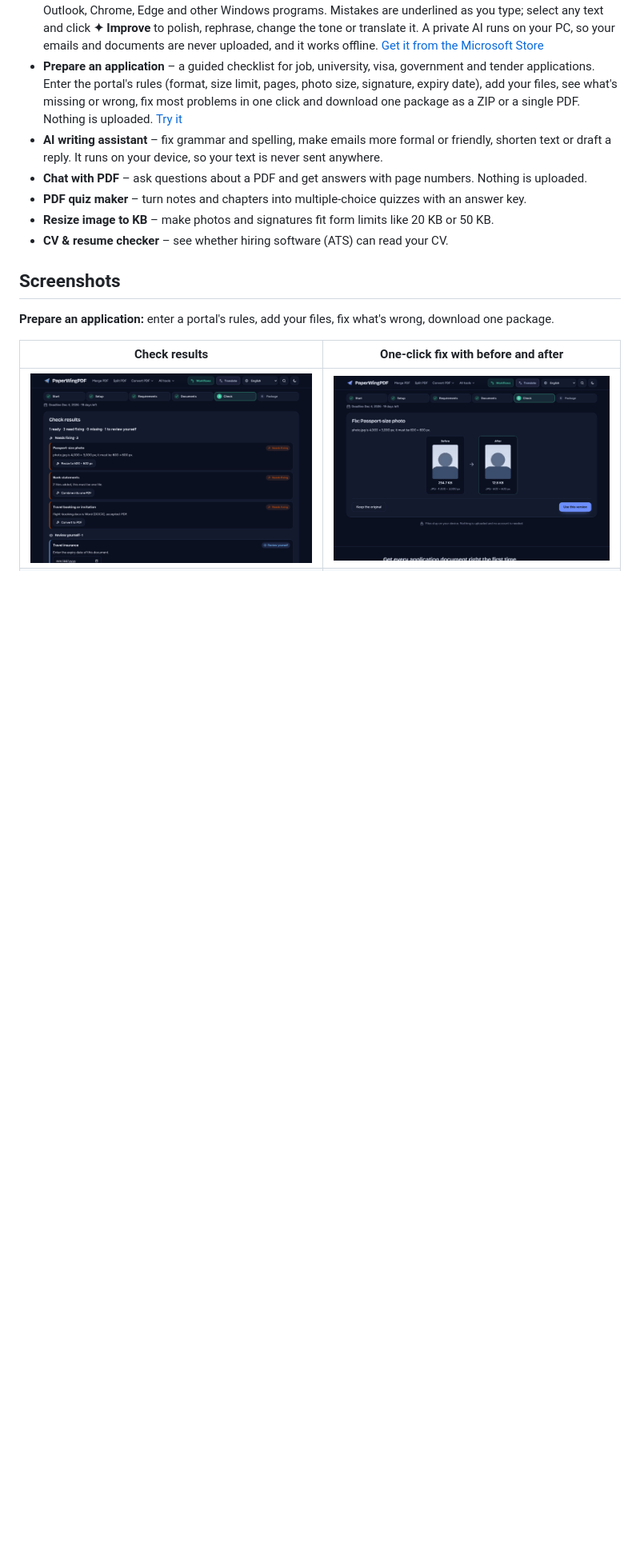
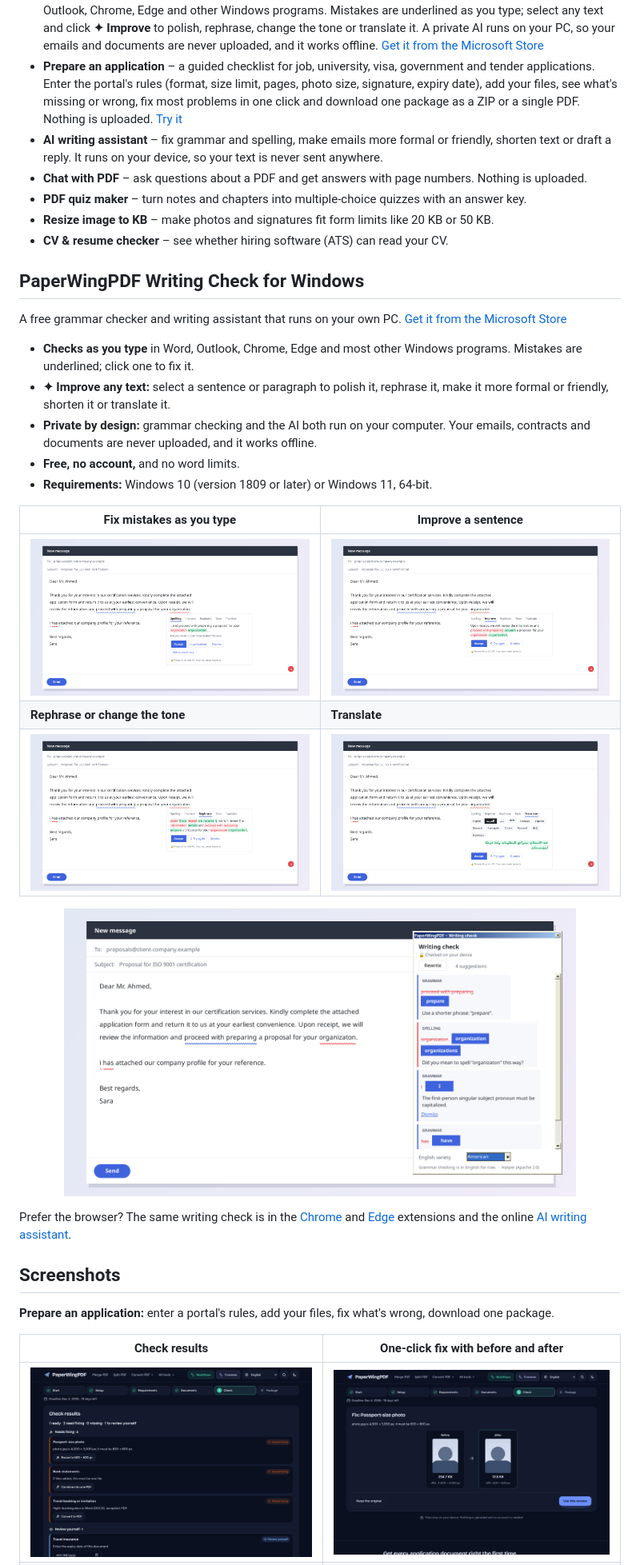
Before and after one commit to paperwingpdf/paperwing-pdf, a Markdown page: README.md, the part around the change. Shown at 80% size. GitHub-like rendering; pictures changed too: docs/screenshots/writing-check-fix.png (added), docs/screenshots/writing-check-improve.png (added), docs/screenshots/writing-check-list.png (added); blank space fills up the shorter version.

Commit message:
README: add a Writing Check section with features and screenshots (#2)
Claude-Session: https://claude.ai/code/session_016mTEEQV9JRboQQvdyjSf6G

Co-authored-by: Claude Opus 5.5 <noreply@anthropic.com>

```diff
--- a/README.md
+++ b/README.md
@@ -22,6 +22,26 @@ Most online PDF tools upload your documents to their servers. Paperwing doesn't.
 - **Resize image to KB** – make photos and signatures fit form limits like 20 KB or 50 KB.
 - **CV & resume checker** – see whether hiring software (ATS) can read your CV.
 
+
+## PaperWingPDF Writing Check for Windows
+
+A free grammar checker and writing assistant that runs on your own PC. [Get it from the Microsoft Store](https://apps.microsoft.com/detail/9P8NJHS3ZBM7)
+
+- **Checks as you type** in Word, Outlook, Chrome, Edge and most other Windows programs. Mistakes are underlined; click one to fix it.
+- **✦ Improve any text:** select a sentence or paragraph to polish it, rephrase it, make it more formal or friendly, shorten it or translate it.
+- **Private by design:** grammar checking and the AI both run on your computer. Your emails, contracts and documents are never uploaded, and it works offline.
+- **Free, no account,** and no word limits.
+- **Requirements:** Windows 10 (version 1809 or later) or Windows 11, 64-bit.
+
+| Fix mistakes as you type | Improve a sentence |
+|---|---|
+| ![A mistake underlined in an email with a one-click fix](docs/screenshots/writing-check-fix.png) | ![Improve rewriting a sentence more clearly](docs/screenshots/writing-check-improve.png) |
+| **Rephrase or change the tone** | **Translate** |
+| ![Rephrase options for a selected sentence](docs/screenshots/writing-check-rephrase.png) | ![A sentence translated into Arabic](docs/screenshots/writing-check-translate.png) |
+
+<p align="center"><img src="docs/screenshots/writing-check-list.png" width="640" alt="All suggestions in the text listed at once"></p>
+
+Prefer the browser? The same writing check is in the [Chrome](https://chromewebstore.google.com/detail/hfleiiikpokjfljncenddgkpegldgkpg) and [Edge](https://microsoftedge.microsoft.com/addons/detail/paperwingpdf-%E2%80%93-private-pd/idcfphbfgpdgckeaefjifcaoekjdjnai) extensions and the online [AI writing assistant](https://paperwingpdf.com/ai-writing-assistant/).
 
 ## Screenshots
 
```
